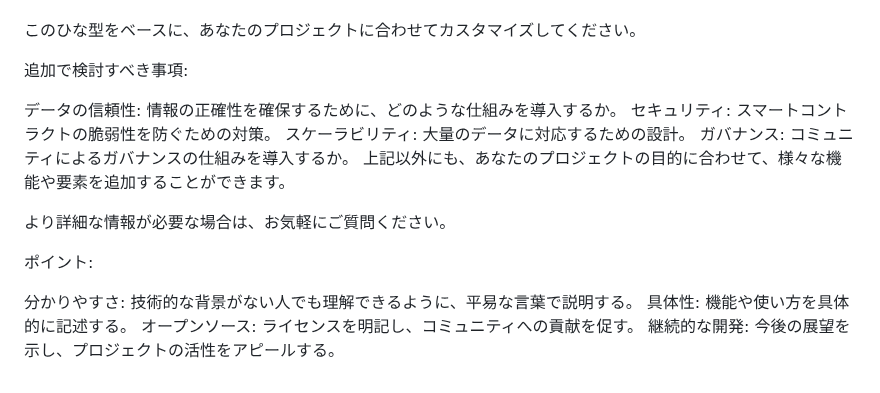
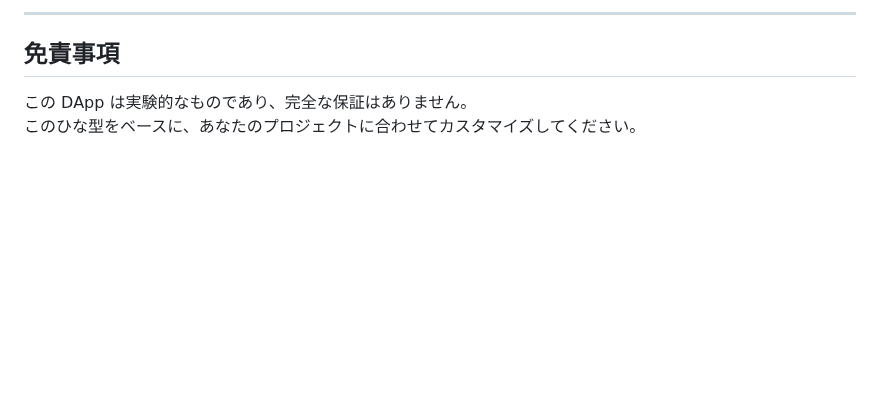
Before and after one commit to yanagihalab/book-registry-chain, a Markdown page: README.md, the part around one of its changes. Drawn GitHub-style; blank space fills up the shorter version.

Commit message:
upodated readme v0

```diff
--- a/README.md
+++ b/README.md
@@ -82,18 +64,5 @@ Cosmosドキュメント
+---
+
+## **免責事項**
+この DApp は実験的なものであり、完全な保証はありません。
 このひな型をベースに、あなたのプロジェクトに合わせてカスタマイズしてください。
-
-追加で検討すべき事項:
-
-データの信頼性: 情報の正確性を確保するために、どのような仕組みを導入するか。
-セキュリティ: スマートコントラクトの脆弱性を防ぐための対策。
-スケーラビリティ: 大量のデータに対応するための設計。
-ガバナンス: コミュニティによるガバナンスの仕組みを導入するか。
-上記以外にも、あなたのプロジェクトの目的に合わせて、様々な機能や要素を追加することができます。
-
-より詳細な情報が必要な場合は、お気軽にご質問ください。
-
-ポイント:
-
-分かりやすさ: 技術的な背景がない人でも理解できるように、平易な言葉で説明する。
-具体性: 機能や使い方を具体的に記述する。
-オープンソース: ライセンスを明記し、コミュニティへの貢献を促す。
-継続的な開発: 今後の展望を示し、プロジェクトの活性をアピールする。
```
Also changed, not shown: other parts of README.md (+55 -73 lines).
